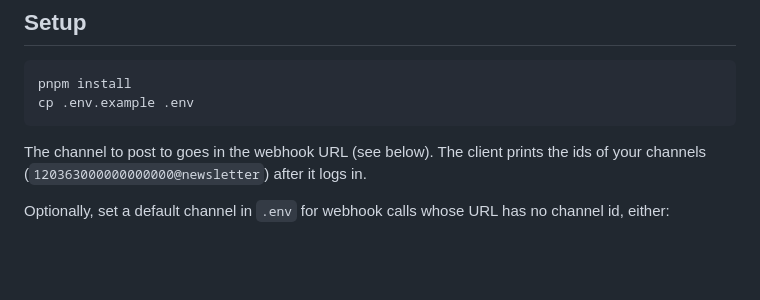
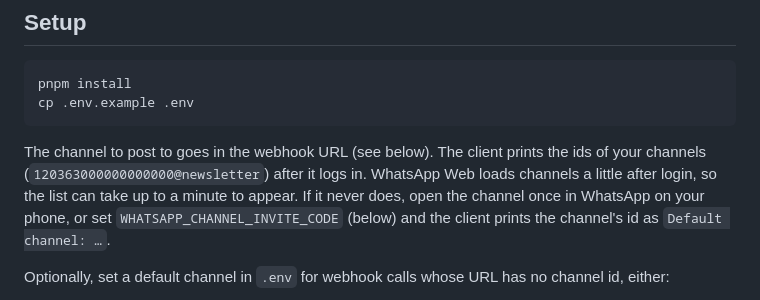
Before and after one commit to anushibinj/postintime, a Markdown page: whatsapp-web-js-client-for-postintime/README.md, the part around the change. Rendered like a GitHub page; blank space fills up the shorter version.

Commit message:
Explain the delay before WhatsApp channels are listed
Co-Authored-By: Claude Opus 5.5 <noreply@anthropic.com>
Claude-Session: https://claude.ai/code/session_01M9Xyenk8saMDCyUsJ3SsCi

````diff
--- a/whatsapp-web-js-client-for-postintime/README.md
+++ b/whatsapp-web-js-client-for-postintime/README.md
@@ -21,7 +21,9 @@ cp .env.example .env
 ```
 
 The channel to post to goes in the webhook URL (see below). The client prints the ids of your channels
-(`120363000000000000@newsletter`) after it logs in.
+(`120363000000000000@newsletter`) after it logs in. WhatsApp Web loads channels a little after login, so the
+list can take up to a minute to appear. If it never does, open the channel once in WhatsApp on your phone, or
+set `WHATSAPP_CHANNEL_INVITE_CODE` (below) and the client prints the channel's id as `Default channel: …`.
 
 Optionally, set a default channel in `.env` for webhook calls whose URL has no channel id, either:
 
````
